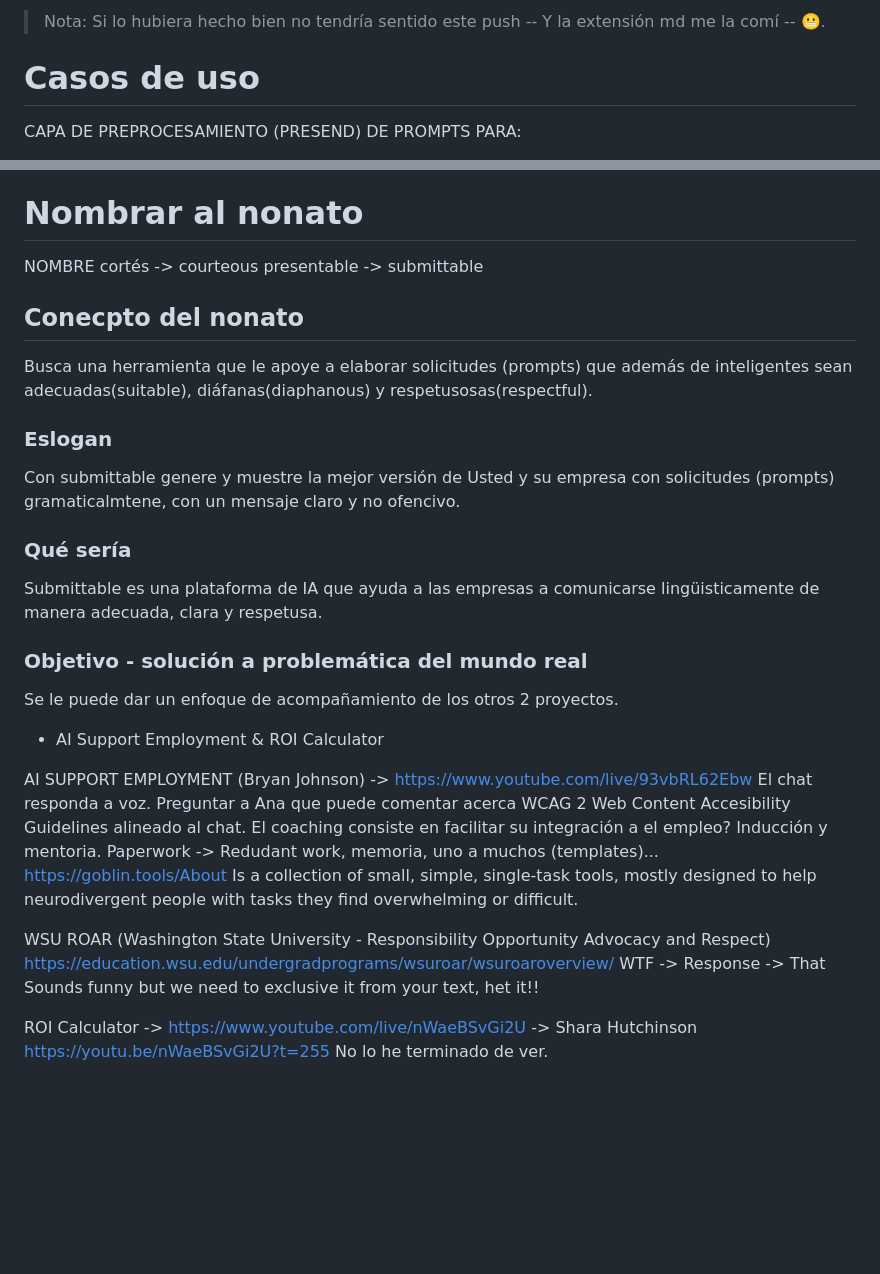
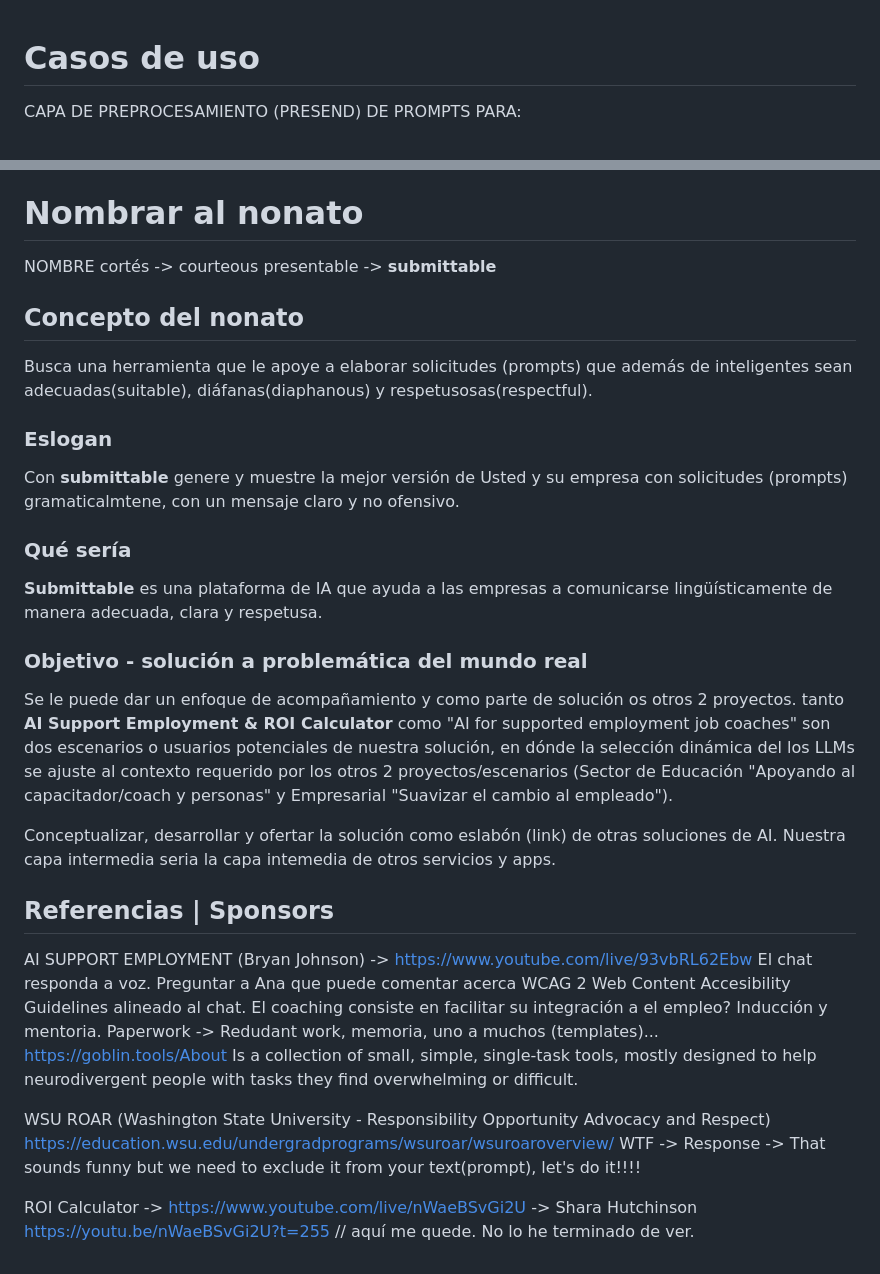
Before and after one commit to jazadev/prompt-symphony, a Markdown page: documents/brain-storms/jaza-03-marzo.md, 2 parts joined by grey strips. GitHub-like rendering; blank space fills up the shorter version.

Commit message:
Best structure

```diff
--- a/documents/brain-storms/jaza-03-marzo.md
+++ b/documents/brain-storms/jaza-03-marzo.md
@@ -1,5 +1,3 @@
-> Nota: Si lo hubiera hecho bien no tendría sentido este push -- Y la extensión md me la comí -- 😬.
-
 # Casos de uso
 CAPA DE PREPROCESAMIENTO (PRESEND) DE PROMPTS PARA:
 - CORREGIR ERRORES GRAMATICALES
@@ -35,22 +33,27 @@ Tool node
 # Nombrar al nonato
 NOMBRE
 cortés -> courteous
-presentable -> submittable
+presentable -> **submittable**
 
-## Conecpto del nonato
+## Concepto del nonato
 Busca una herramienta que le apoye a elaborar solicitudes (prompts) que además de inteligentes sean adecuadas(suitable), diáfanas(diaphanous) y respetusosas(respectful).
 
 ### Eslogan
-Con submittable genere y muestre la mejor versión de Usted y su empresa con solicitudes (prompts) gramaticalmtene, con un mensaje claro y no ofencivo.
+Con **submittable** genere y muestre la mejor versión de Usted y su empresa con solicitudes (prompts) gramaticalmtene, con un mensaje claro y no ofensivo.
 
 ### Qué sería
-Submittable es una plataforma de IA que ayuda a las empresas a comunicarse lingüisticamente de manera adecuada, clara y respetusa.
+**Submittable** es una plataforma de IA que ayuda a las empresas a comunicarse lingüísticamente de manera adecuada, clara y respetusa.
 
 
 ### Objetivo - solución a problemática del mundo real
 
-Se le puede dar un enfoque de acompañamiento de los otros 2 proyectos.
-- AI Support Employment & ROI Calculator
+Se le puede dar un enfoque de acompañamiento y como parte de solución os otros 2 proyectos.
+tanto **AI Support Employment & ROI Calculator** como "AI for supported employment job coaches" son dos escenarios o usuarios potenciales de nuestra solución, en dónde la selección dinámica del los LLMs se ajuste al contexto requerido por los otros 2 proyectos/escenarios (Sector de Educación "Apoyando al capacitador/coach y personas" y Empresarial "Suavizar el cambio al empleado").
+
+Conceptualizar, desarrollar y ofertar la solución como eslabón (link) de otras soluciones de AI.
+Nuestra capa intermedia seria la capa intemedia de otros servicios y apps.
+
+## Referencias | Sponsors
 
 AI SUPPORT EMPLOYMENT (Bryan Johnson) -> https://www.youtube.com/live/93vbRL62Ebw
 El chat responda a voz. Preguntar a Ana que puede comentar acerca WCAG 2
@@ -62,8 +65,8 @@ Is a collection of small, simple, single-task tools, mostly designed to help neu
 
 WSU ROAR (Washington State University - Responsibility Opportunity Advocacy and Respect)
 https://education.wsu.edu/undergradprograms/wsuroar/wsuroaroverview/
-WTF -> Response -> That Sounds funny but we need to exclusive it from your text, het it!!
+WTF -> Response -> That sounds funny but we need to exclude it from your text(prompt), let's do it!!!!
 
 ROI Calculator -> https://www.youtube.com/live/nWaeBSvGi2U -> Shara Hutchinson
-https://youtu.be/nWaeBSvGi2U?t=255
+https://youtu.be/nWaeBSvGi2U?t=255 // aquí me quede.
 No lo he terminado de ver.
```
Also changed, not shown: other parts of documents/brain-storms/jaza-03-marzo.md (+1 -1 lines).
